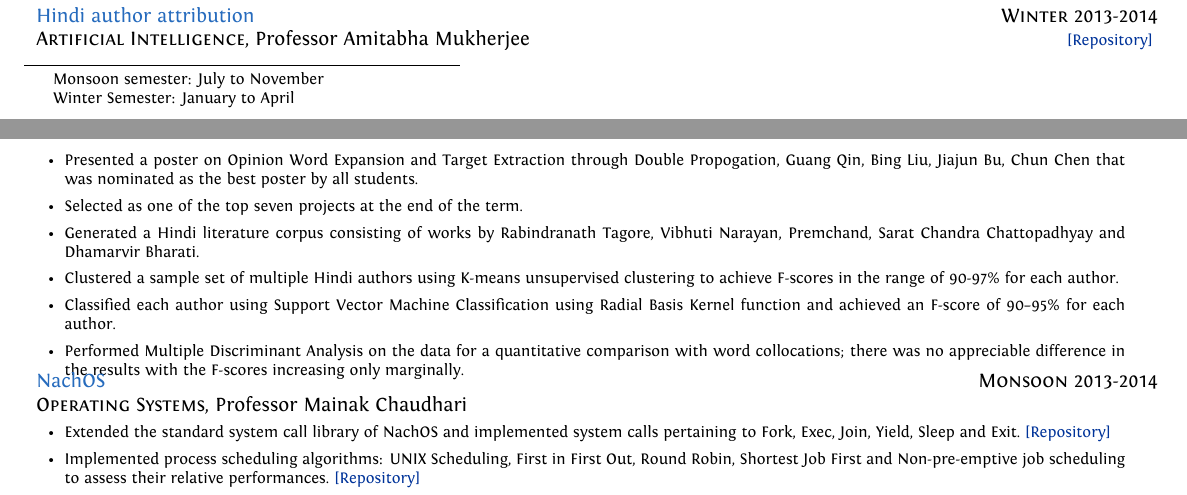
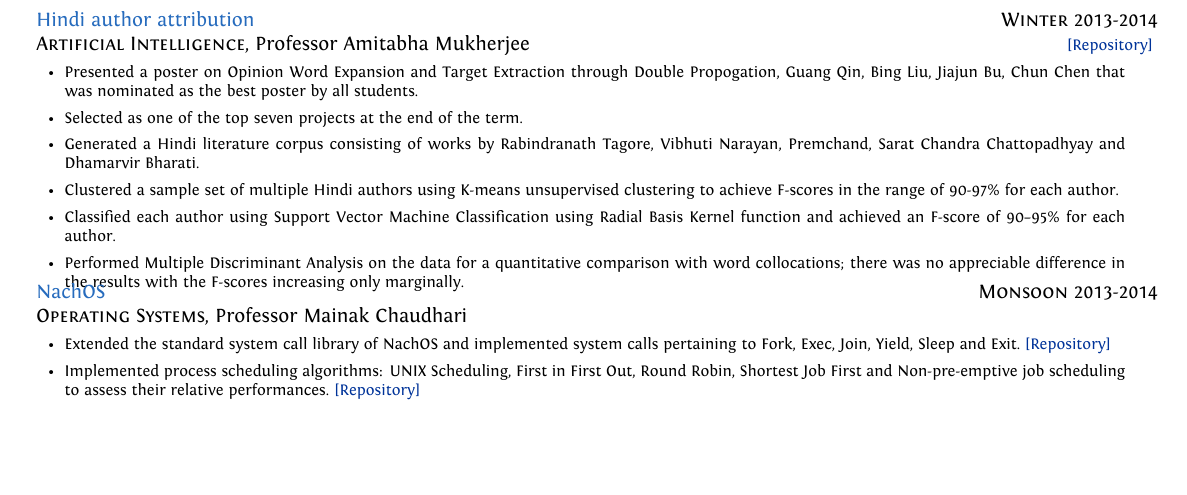
Before and after one commit to srijanshetty/cv, a LaTeX CV (cv.tex): two parts of pages 1 and 2 of 3 before the commit and part of page 2 of 3 after it, the two joined at a grey line, cut so that both start at the same text, the shorter picture padded with empty space. Compiled offline with XeLaTeX; an older LaTeX class or package is replaced by its successor.

Commit message:
footnote

```diff
--- a/cv.tex
+++ b/cv.tex
@@ -289,8 +289,8 @@ Programming Languages, Networks and Systems, Security, Web-Development, Natural
 %----------------------------------------------------------------------------------------
 %  COURSE PROJECTS
 %----------------------------------------------------------------------------------------
-\let\thefootnote\relax\footnote{Monsoon semester: July to November}
-\let\thefootnote\relax\footnote{Winter Semester: January to April}
+% \let\thefootnote\relax\footnote{Monsoon semester: July to November}
+% \let\thefootnote\relax\footnote{Winter Semester: January to April}
 \section{Course Projects}
 
 \cproject
```
Also changed, not shown: cv.tex (1 more changed lines).
